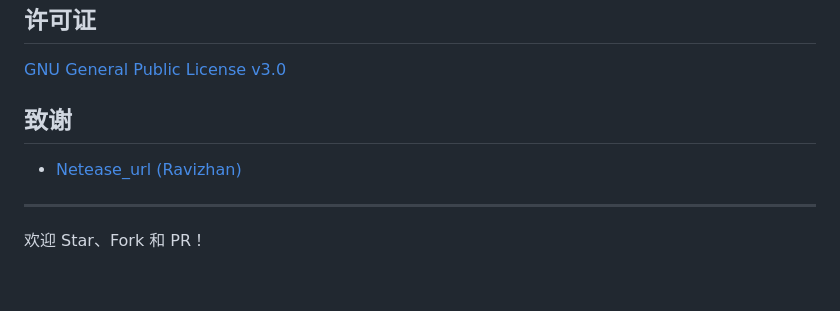
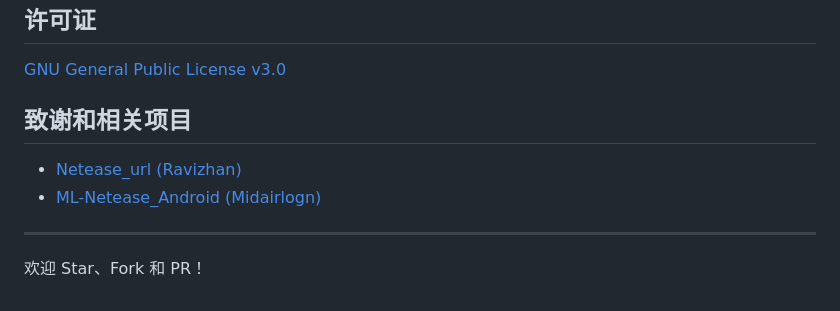
Before and after one commit to midairlogn/ML-Netease_url, a Markdown page: README.md, the part around the change. GitHub-like rendering.

Commit message:
Update README.md
Add related projects.

```diff
--- a/README.md
+++ b/README.md
@@ -116,9 +116,10 @@ python main.py --mode api
 
 [GNU General Public License v3.0](LICENSE)
 
-## 致谢
+## 致谢和相关项目
 
 - [Netease_url (Ravizhan)](https://github.com/Suxiaoqinx/Netease_url/)
+- [ML-Netease_Android (Midairlogn)](https://github.com/midairlogn/ML-Netease_Android)
 
 ---
 
```
